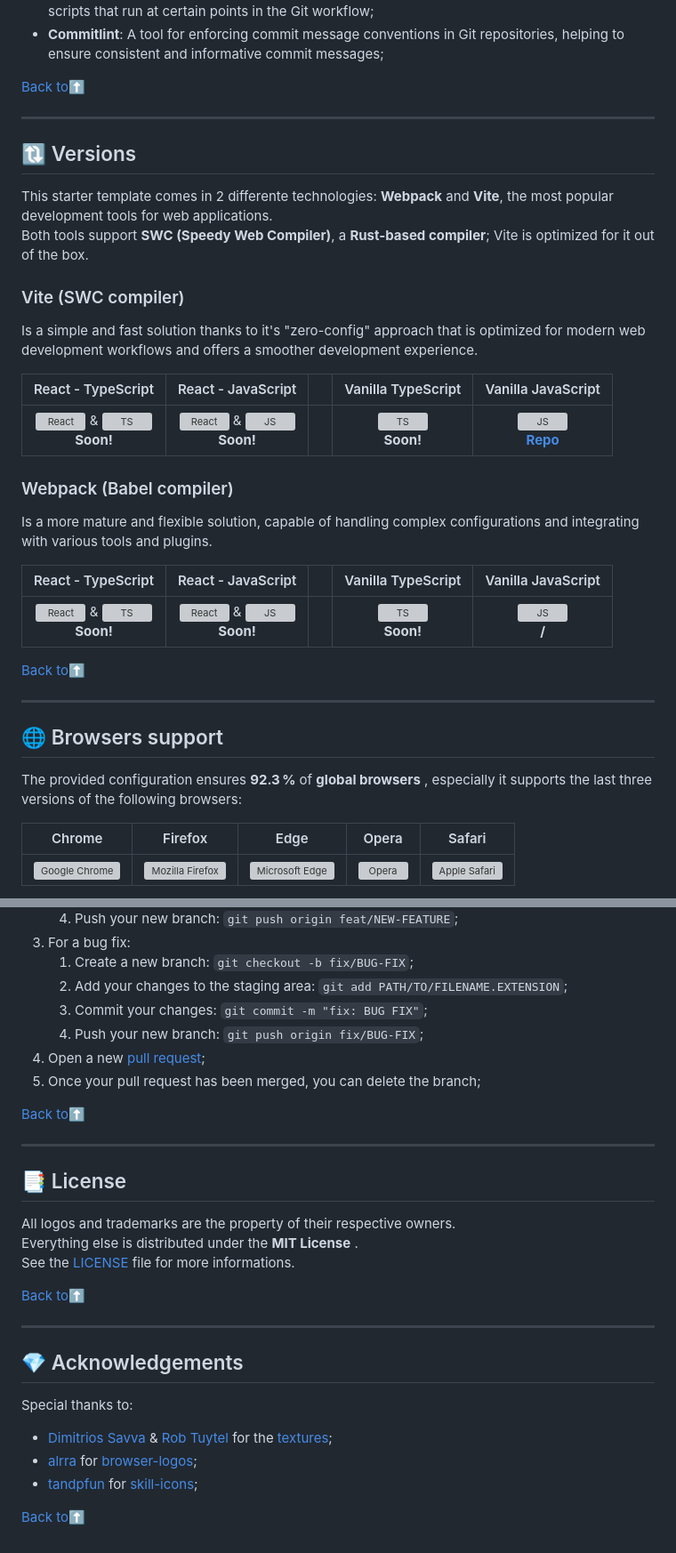
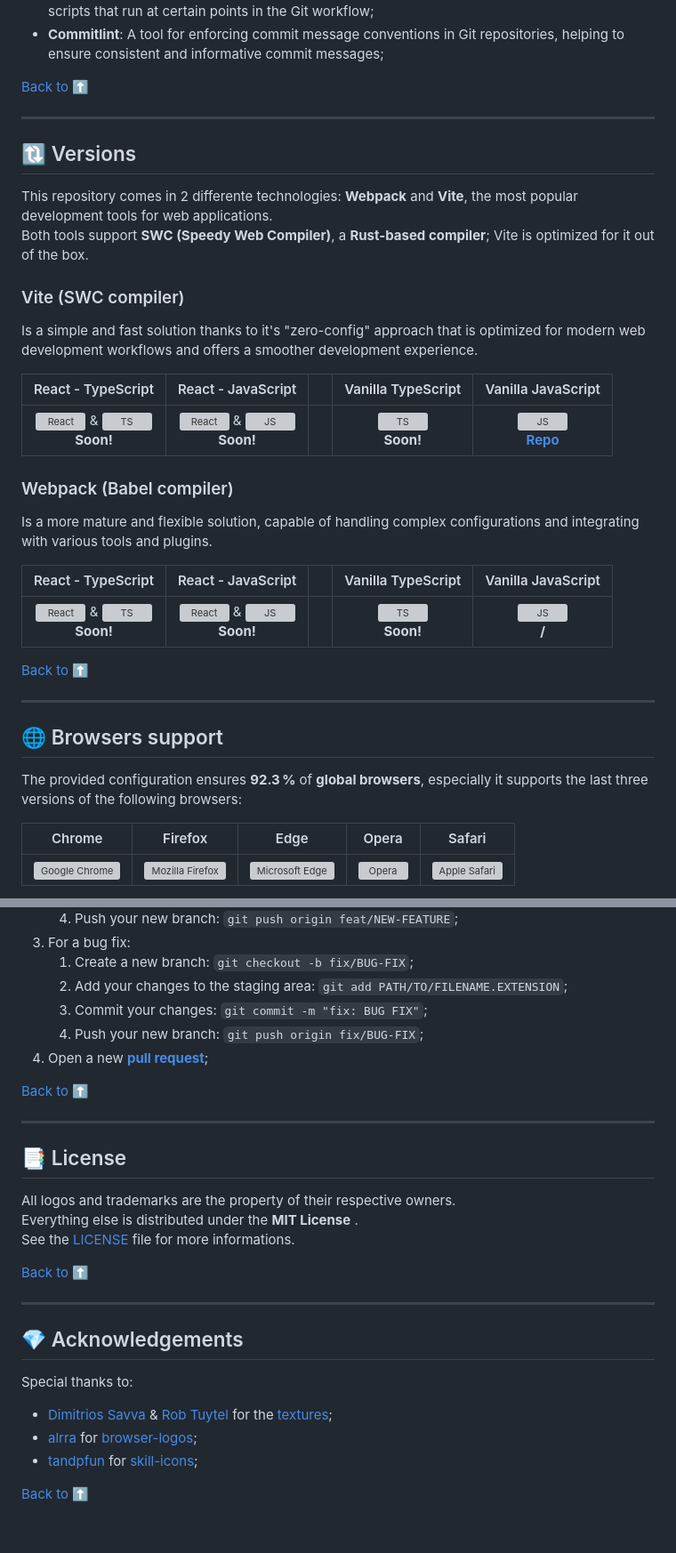
Before and after one commit to doinel1a/webpack-three-js, a Markdown page: README.md, 2 parts joined by grey strips. Shown: that part at 89% size. GitHub-like rendering; grey boxes are pictures that could not be loaded.

```diff
--- a/README.md
+++ b/README.md
@@ -91,38 +89,38 @@ And with tools that enhance the development experience:
 - **Husky**: A Git hook manager that allows easy set up and configuration of Git hooks, which are scripts that run at certain points in the Git workflow;
 - **Commitlint**: A tool for enforcing commit message conventions in Git repositories, helping to ensure consistent and informative commit messages;
 
-[Back to:arrow_up:](#webpack-three-js--template "Back to 'Table of contents' section")
+[Back to :arrow_up:](#webpack-three-js--template "Back to 'Table of contents' section")
 
 ---
 
 ## :arrows_clockwise: Versions
 
-This starter template comes in 2 differente technologies: **Webpack** and **Vite**, the most popular development tools for web applications. <br />
+This repository comes in 2 differente technologies: **Webpack** and **Vite**, the most popular development tools for web applications. <br />
 Both tools support **SWC (Speedy Web Compiler)**, a **Rust-based compiler**; Vite is optimized for it out of the box.
 
 ### Vite (SWC compiler)
 
 Is a simple and fast solution thanks to it's "zero-config" approach that is optimized for modern web development workflows and offers a smoother development experience.
 
-|                   React - TypeScript                   |                   React - JavaScript                   |     |       Vanilla TypeScript        |     Vanilla JavaScript      |
-| :----------------------------------------------------: | :----------------------------------------------------: | :-: | :-----------------------------: | :-------------------------: |
+|                   React - TypeScript                   |                   React - JavaScript                   |     |       Vanilla TypeScript        |               Vanilla JavaScript                |
+| :----------------------------------------------------: | :----------------------------------------------------: | :-: | :-----------------------------: | :---------------------------------------------: |
 | ![React][react-icon] & ![TS][ts-icon] <br /> **Soon!** | ![React][react-icon] & ![JS][js-icon] <br /> **Soon!** |     | ![TS][ts-icon] <br /> **Soon!** | ![JS][js-icon] <br /> **[Repo][vite-three-js]** |
 
 ### Webpack (Babel compiler)
 
 Is a more mature and flexible solution, capable of handling complex configurations and integrating with various tools and plugins.
 
-|                   React - TypeScript                   |                   React - JavaScript                   |     |       Vanilla TypeScript        |                 Vanilla JavaScript                 |
-| :----------------------------------------------------: | :----------------------------------------------------: | :-: | :-----------------------------: | :------------------------------------------------: |
-| ![React][react-icon] & ![TS][ts-icon] <br /> **Soon!** | ![React][react-icon] & ![JS][js-icon] <br /> **Soon!** |     | ![TS][ts-icon] <br /> **Soon!** | ![JS][js-icon] <br /> **/**  |
+|                   React - TypeScript                   |                   React - JavaScript                   |     |       Vanilla TypeScript        |     Vanilla JavaScript      |
+| :----------------------------------------------------: | :----------------------------------------------------: | :-: | :-----------------------------: | :-------------------------: |
+| ![React][react-icon] & ![TS][ts-icon] <br /> **Soon!** | ![React][react-icon] & ![JS][js-icon] <br /> **Soon!** |     | ![TS][ts-icon] <br /> **Soon!** | ![JS][js-icon] <br /> **/** |
 
-[Back to:arrow_up:](#vite-three-js--template "Back to 'Table of contents' section")
+[Back to :arrow_up:](#webpack-three-js--template "Back to 'Table of contents' section")
 
 ---
 
 ## :globe_with_meridians: Browsers support
 
-The provided configuration ensures **92.3 %** of **global browsers** , especially it supports the last three versions of the following browsers:
+The provided configuration ensures **92.3 %** of **global browsers**, especially it supports the last three versions of the following browsers:
 
 |            Chrome             |             Firefox              |             Edge             |        Opera         | Safari                       |
 | :---------------------------: | :------------------------------: | :--------------------------: | :------------------: | ---------------------------- |
@@ -161,10 +159,9 @@ Please check the [**contributing guide**][code-of-conduct] for details on how to
     2.  Add your changes to the staging area: `git add PATH/TO/FILENAME.EXTENSION`;
     3.  Commit your changes: `git commit -m "fix: BUG FIX"`;
     4.  Push your new branch: `git push origin fix/BUG-FIX`;
-4.  Open a new [pull request][pulls];
-5.  Once your pull request has been merged, you can delete the branch;
+4.  Open a new **[pull request][pulls]**;
 
-[Back to:arrow_up:](#webpack-three-js--template "Back to 'Table of contents' section")
+[Back to :arrow_up:](#webpack-three-js--template "Back to 'Table of contents' section")
 
 ---
 
@@ -174,7 +171,7 @@ All logos and trademarks are the property of their respective owners.
 Everything else is distributed under the **MIT License** .
 See the [LICENSE][license] file for more informations.
 
-[Back to:arrow_up:](#webpack-three-js--template "Back to 'Table of contents' section")
+[Back to :arrow_up:](#webpack-three-js--template "Back to 'Table of contents' section")
 
 ---
 
@@ -186,4 +183,4 @@ Special thanks to:
 - [alrra](https://github.com/alrra) for [browser-logos](https://github.com/alrra/browser-logos);
 - [tandpfun](https://github.com/tandpfun) for [skill-icons](https://github.com/tandpfun/skill-icons);
 
-[Back to:arrow_up:](#webpack-three-js--template "Back to 'Table of contents' section")
+[Back to :arrow_up:](#webpack-three-js--template "Back to 'Table of contents' section")
```
Also changed, not shown: other parts of README.md (+14 -16 lines).
